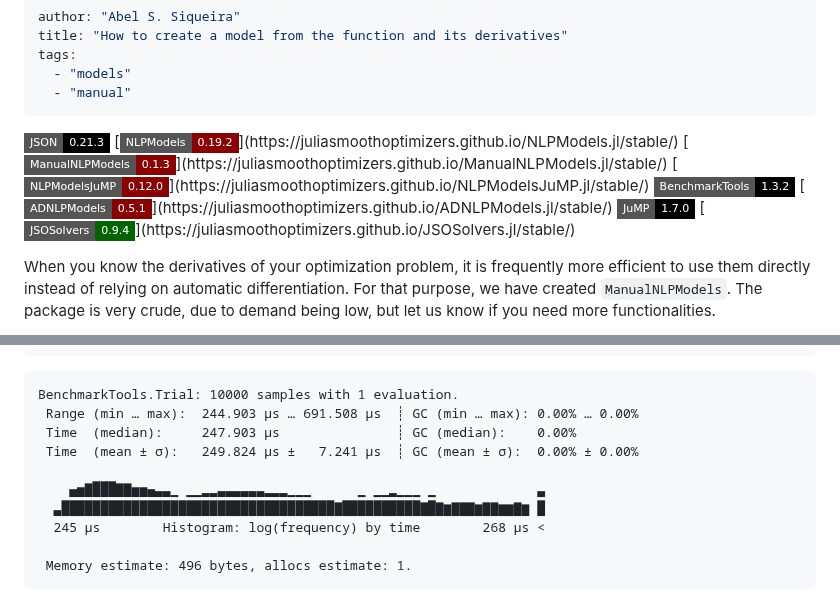
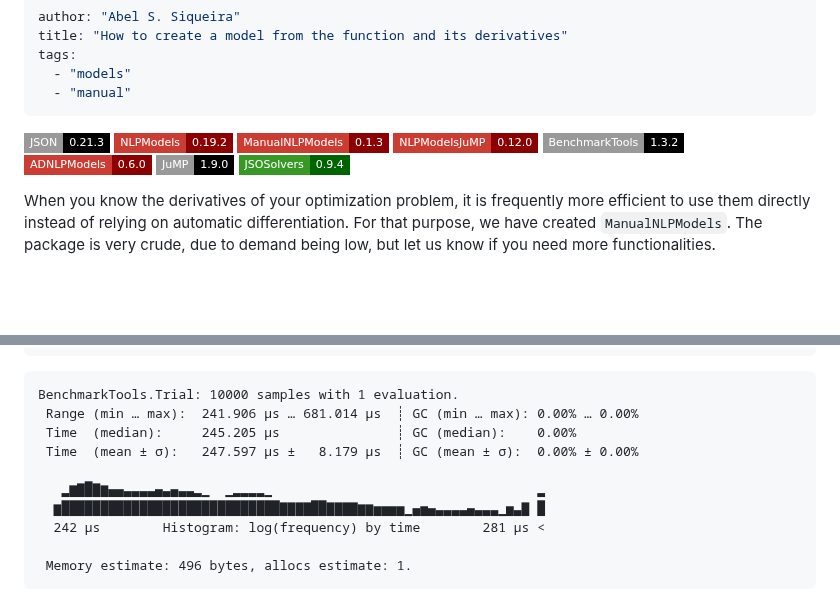
Before and after one commit to JuliaSmoothOptimizers/JSOTutorials.jl, a Markdown page: create-a-manual-model/index.md, 2 parts joined by grey strips. Rendered like a GitHub page; badges without logos; blank space fills up the shorter version.

````diff
--- a/create-a-manual-model/index.md
+++ b/create-a-manual-model/index.md
@@ -6,14 +6,14 @@ tags:
   - "manual"
 ---
 
-![JSON 0.21.3](https://img.shields.io/badge/JSON-0.21.3-000?style=flat-square&labelColor=fff")
-[![NLPModels 0.19.2](https://img.shields.io/badge/NLPModels-0.19.2-8b0000?style=flat-square&labelColor=cb3c33")](https://juliasmoothoptimizers.github.io/NLPModels.jl/stable/)
-[![ManualNLPModels 0.1.3](https://img.shields.io/badge/ManualNLPModels-0.1.3-8b0000?style=flat-square&labelColor=cb3c33")](https://juliasmoothoptimizers.github.io/ManualNLPModels.jl/stable/)
-[![NLPModelsJuMP 0.12.0](https://img.shields.io/badge/NLPModelsJuMP-0.12.0-8b0000?style=flat-square&labelColor=cb3c33")](https://juliasmoothoptimizers.github.io/NLPModelsJuMP.jl/stable/)
-![BenchmarkTools 1.3.2](https://img.shields.io/badge/BenchmarkTools-1.3.2-000?style=flat-square&labelColor=fff")
-[![ADNLPModels 0.5.1](https://img.shields.io/badge/ADNLPModels-0.5.1-8b0000?style=flat-square&labelColor=cb3c33")](https://juliasmoothoptimizers.github.io/ADNLPModels.jl/stable/)
-![JuMP 1.7.0](https://img.shields.io/badge/JuMP-1.7.0-000?style=flat-square&labelColor=fff")
-[![JSOSolvers 0.9.4](https://img.shields.io/badge/JSOSolvers-0.9.4-006400?style=flat-square&labelColor=389826")](https://juliasmoothoptimizers.github.io/JSOSolvers.jl/stable/)
+![JSON 0.21.3](https://img.shields.io/badge/JSON-0.21.3-000?style=flat-square&labelColor=999)
+[![NLPModels 0.19.2](https://img.shields.io/badge/NLPModels-0.19.2-8b0000?style=flat-square&labelColor=cb3c33)](https://juliasmoothoptimizers.github.io/NLPModels.jl/stable/)
+[![ManualNLPModels 0.1.3](https://img.shields.io/badge/ManualNLPModels-0.1.3-8b0000?style=flat-square&labelColor=cb3c33)](https://juliasmoothoptimizers.github.io/ManualNLPModels.jl/stable/)
+[![NLPModelsJuMP 0.12.0](https://img.shields.io/badge/NLPModelsJuMP-0.12.0-8b0000?style=flat-square&labelColor=cb3c33)](https://juliasmoothoptimizers.github.io/NLPModelsJuMP.jl/stable/)
+![BenchmarkTools 1.3.2](https://img.shields.io/badge/BenchmarkTools-1.3.2-000?style=flat-square&labelColor=999)
+[![ADNLPModels 0.6.0](https://img.shields.io/badge/ADNLPModels-0.6.0-8b0000?style=flat-square&labelColor=cb3c33)](https://juliasmoothoptimizers.github.io/ADNLPModels.jl/stable/)
+![JuMP 1.9.0](https://img.shields.io/badge/JuMP-1.9.0-000?style=flat-square&labelColor=999)
+[![JSOSolvers 0.9.4](https://img.shields.io/badge/JSOSolvers-0.9.4-006400?style=flat-square&labelColor=389826)](https://juliasmoothoptimizers.github.io/JSOSolvers.jl/stable/)
 
 
 
@@ -287,13 +287,13 @@ jumpnlp = MathOptNLPModel(model)
 
 ```
 BenchmarkTools.Trial: 10000 samples with 1 evaluation.
- Range (min … max):  244.903 μs … 691.508 μs  ┊ GC (min … max): 0.00% … 0.00%
- Time  (median):     247.903 μs               ┊ GC (median):    0.00%
- Time  (mean ± σ):   249.824 μs ±   7.241 μs  ┊ GC (mean ± σ):  0.00% ± 0.00%
+ Range (min … max):  241.906 μs … 681.014 μs  ┊ GC (min … max): 0.00% … 0.00%
+ Time  (median):     245.205 μs               ┊ GC (median):    0.00%
+ Time  (mean ± σ):   247.597 μs ±   8.179 μs  ┊ GC (mean ± σ):  0.00% ± 0.00%
 
-    ▄▅▇███▇▇▅▅▄▃▃▁ ▁▁▂▂▃▃▃▃▃▃▂▂▂▁▁▁      ▁ ▁▁▂▁▁▁ ▁             ▃
-  ▃███████████████████████████████████▇██████████▇█▇▆▇▇▇▆▇▇▆▆▇▆ █
-  245 μs        Histogram: log(frequency) by time        268 μs <
+   ▂▆▇█▇▆▄▄▃▃▃▃▄▃▄▃▃▂▁  ▁▂▂▂▂▁                                  ▂
+  ▆████████████████████████████▇▇▇▇██▇▇▇▇▆▆▅▅▅▅▁▄▅▄▃▃▃▃▄▃▃▃▁▅▃▇ █
+  242 μs        Histogram: log(frequency) by time        281 μs <
 
  Memory estimate: 496 bytes, allocs estimate: 1.
 ```
````
Also changed, not shown: other parts of create-a-manual-model/index.md (+36 -36 lines).
